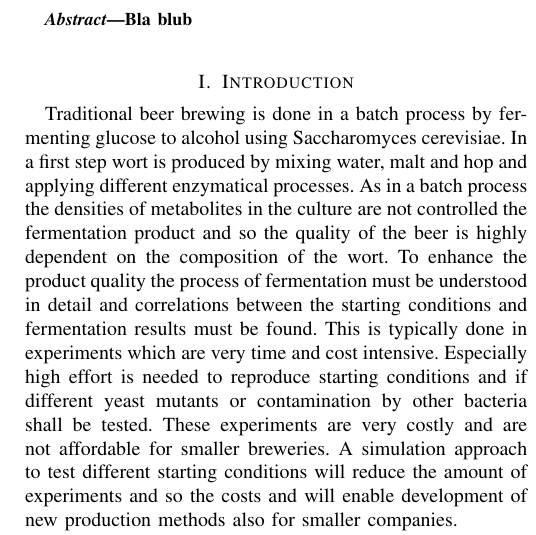
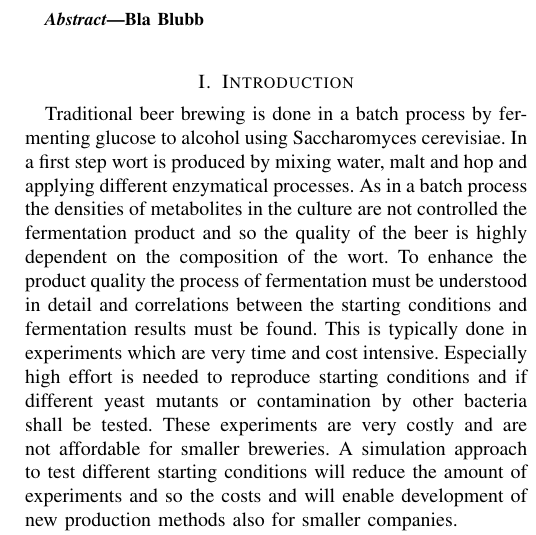
Before and after one commit to Doeme/ISB18, a LaTeX paper (final_project/final_report/final_report.tex, which reads final_project/final_report/chap_abstract.tex): part of one column of page 1 of 5, cut so that both start at the same text. Compiled offline with pdfLaTeX.

Commit message:
Extract abstract to a new file too.
The final_project.tex is just too cluttered to be actually usable.

```diff
--- /dev/null
+++ b/final_project/final_report/chap_abstract.tex
@@ -0,0 +1 @@
+Bla Blubb
--- a/final_project/final_report/final_report.tex
+++ b/final_project/final_report/final_report.tex
@@ -513,7 +513,7 @@
 
 \begin{abstract}
 
-Bla blub
+\input{chap_abstract.tex}
 
 \end{abstract}
 % IEEEtran.cls defaults to using nonbold math in the Abstract.
```
